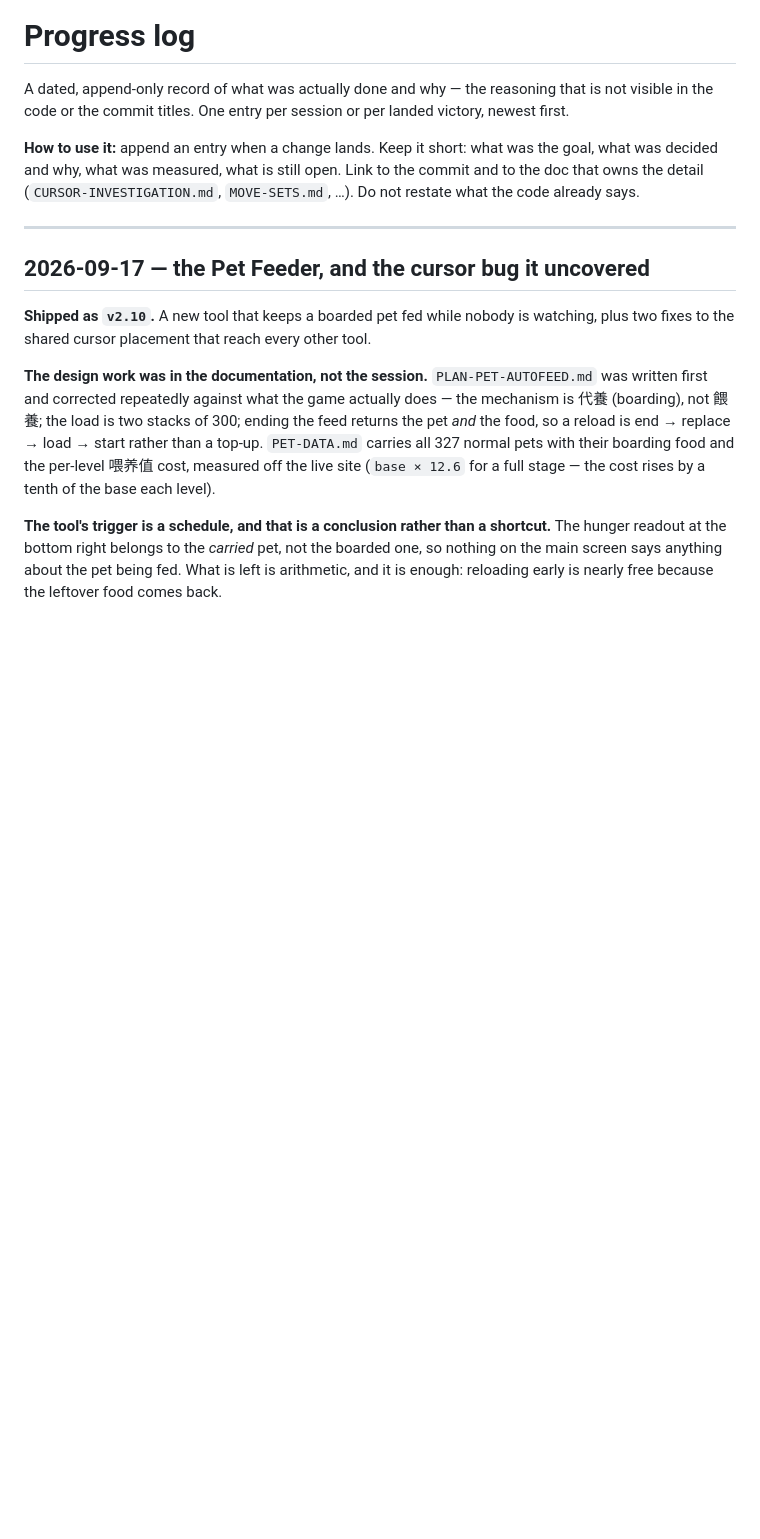
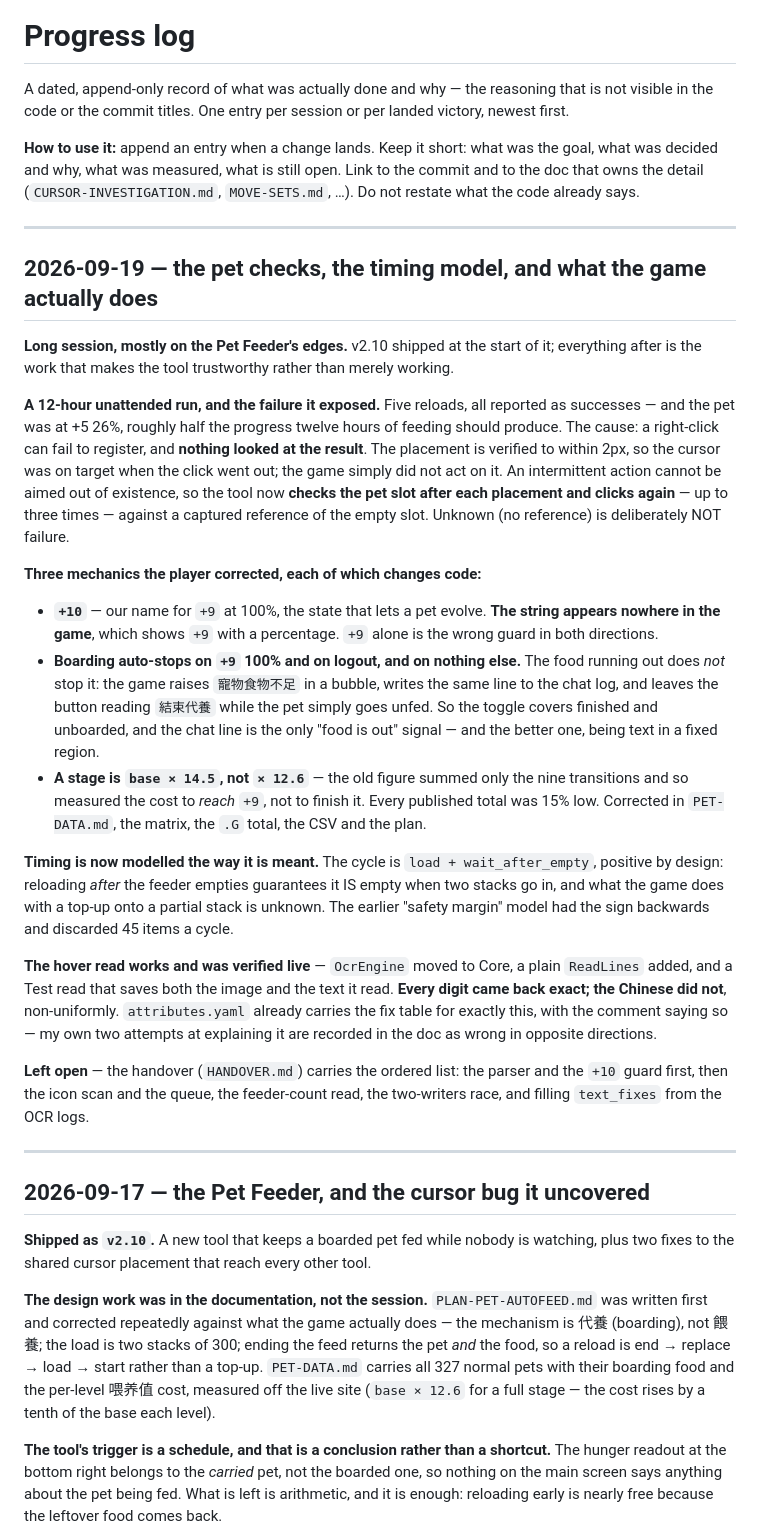
Before and after one commit to keikeiiu/seal-tools, a Markdown page: v2/docs/PROGRESS.md, the part around the change. GitHub-like rendering; blank space fills up the shorter version.

```diff
--- a/v2/docs/PROGRESS.md
+++ b/v2/docs/PROGRESS.md
@@ -6,6 +6,49 @@ the code or the commit titles. One entry per session or per landed victory, newe
 **How to use it:** append an entry when a change lands. Keep it short: what was the goal, what was
 decided and why, what was measured, what is still open. Link to the commit and to the doc that owns
 the detail (`CURSOR-INVESTIGATION.md`, `MOVE-SETS.md`, …). Do not restate what the code already says.
+
+---
+
+## 2026-09-19 — the pet checks, the timing model, and what the game actually does
+
+**Long session, mostly on the Pet Feeder's edges.** v2.10 shipped at the start of it; everything after
+is the work that makes the tool trustworthy rather than merely working.
+
+**A 12-hour unattended run, and the failure it exposed.** Five reloads, all reported as successes — and
+the pet was at +5 26%, roughly half the progress twelve hours of feeding should produce. The cause: a
+right-click can fail to register, and **nothing looked at the result**. The placement is verified to
+within 2px, so the cursor was on target when the click went out; the game simply did not act on it.
+An intermittent action cannot be aimed out of existence, so the tool now **checks the pet slot after
+each placement and clicks again** — up to three times — against a captured reference of the empty slot.
+Unknown (no reference) is deliberately NOT failure.
+
+**Three mechanics the player corrected, each of which changes code:**
+
+- **`+10`** — our name for `+9` at 100%, the state that lets a pet evolve. **The string appears nowhere
+  in the game**, which shows `+9` with a percentage. `+9` alone is the wrong guard in both directions.
+- **Boarding auto-stops on `+9` 100% and on logout, and on nothing else.** The food running out does
+  *not* stop it: the game raises `寵物食物不足` in a bubble, writes the same line to the chat log, and
+  leaves the button reading `結束代養` while the pet simply goes unfed. So the toggle covers finished
+  and unboarded, and the chat line is the only "food is out" signal — and the better one, being text in
+  a fixed region.
+- **A stage is `base × 14.5`, not `× 12.6`** — the old figure summed only the nine transitions and so
+  measured the cost to *reach* `+9`, not to finish it. Every published total was 15% low. Corrected in
+  `PET-DATA.md`, the matrix, the `.G` total, the CSV and the plan.
+
+**Timing is now modelled the way it is meant.** The cycle is `load + wait_after_empty`, positive by
+design: reloading *after* the feeder empties guarantees it IS empty when two stacks go in, and what the
+game does with a top-up onto a partial stack is unknown. The earlier "safety margin" model had the sign
+backwards and discarded 45 items a cycle.
+
+**The hover read works and was verified live** — `OcrEngine` moved to Core, a plain `ReadLines` added,
+and a Test read that saves both the image and the text it read. **Every digit came back exact; the
+Chinese did not**, non-uniformly. `attributes.yaml` already carries the fix table for exactly this,
+with the comment saying so — my own two attempts at explaining it are recorded in the doc as wrong in
+opposite directions.
+
+**Left open** — the handover (`HANDOVER.md`) carries the ordered list: the parser and the `+10` guard
+first, then the icon scan and the queue, the feeder-count read, the two-writers race, and filling
+`text_fixes` from the OCR logs.
 
 ---
 
```
Also changed, not shown: v2/docs/HANDOVER.md (+52 -52 lines).
